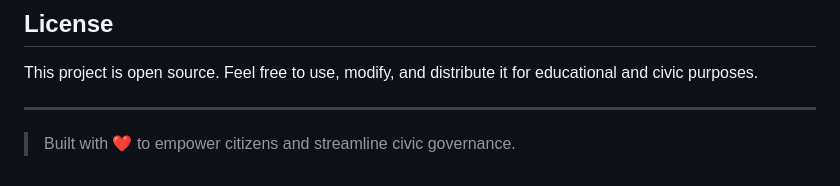
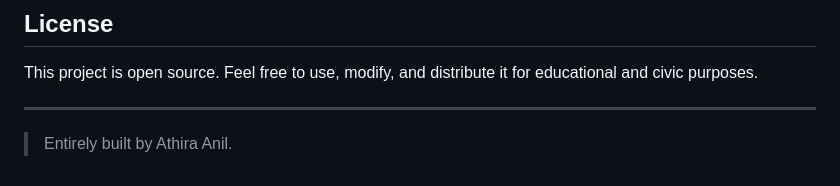
Before and after one commit to AthiraAnil1612/CivicBridge, a Markdown page: README.md, the part around the change. GitHub-like rendering.

```diff
--- a/README.md
+++ b/README.md
@@ -198,4 +198,4 @@ This project is open source. Feel free to use, modify, and distribute it for edu
 
 ---
 
-> Built with ❤️ to empower citizens and streamline civic governance.
+> Entirely built by Athira Anil.
```
